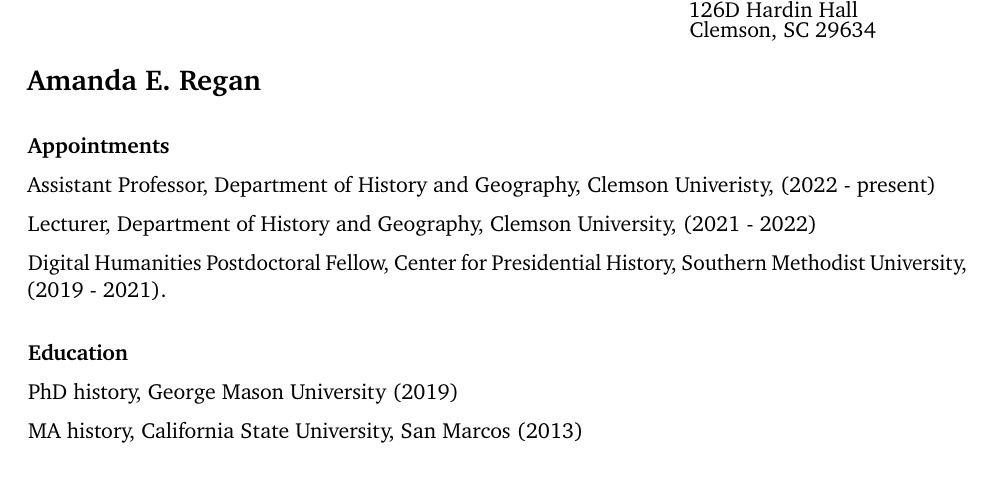
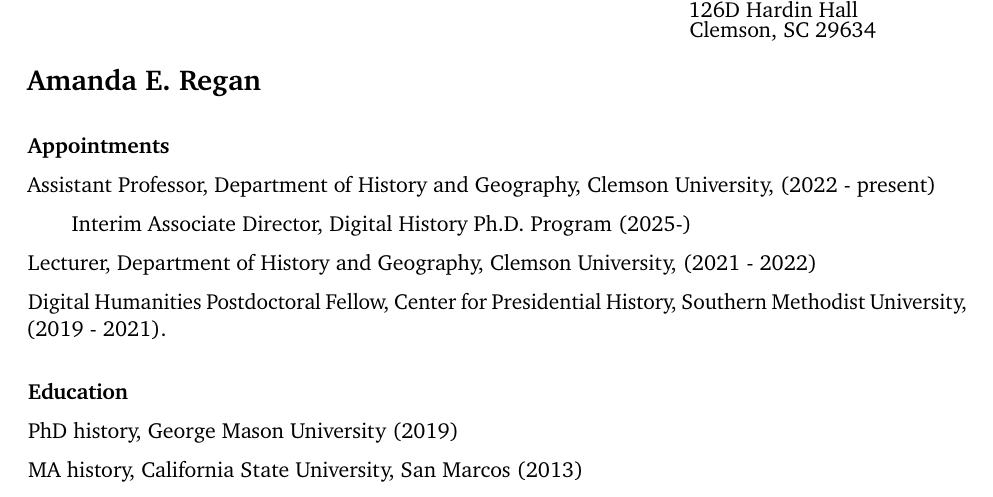
Before and after one commit to regan008/CV, a LaTeX CV (ARegan-cv.tex): part of page 1 of 7, cut so that both start at the same text. Compiled offline with pdfLaTeX.

Commit message:
associate director role

```diff
--- a/ARegan-cv.tex
+++ b/ARegan-cv.tex
@@ -71,7 +71,9 @@
 
 \subsection{Appointments}\label{current-position}
 
-Assistant Professor, Department of History and Geography, Clemson Univeristy, (2022 - present)
+Assistant Professor, Department of History and Geography, Clemson University, (2022 - present)
+
+  \qquad Interim Associate Director, Digital History Ph.D. Program (2025-)
 
 Lecturer, Department of History and Geography, Clemson University, (2021 - 2022)
 
```
Also changed, not shown: ARegan-cv.pdf.
